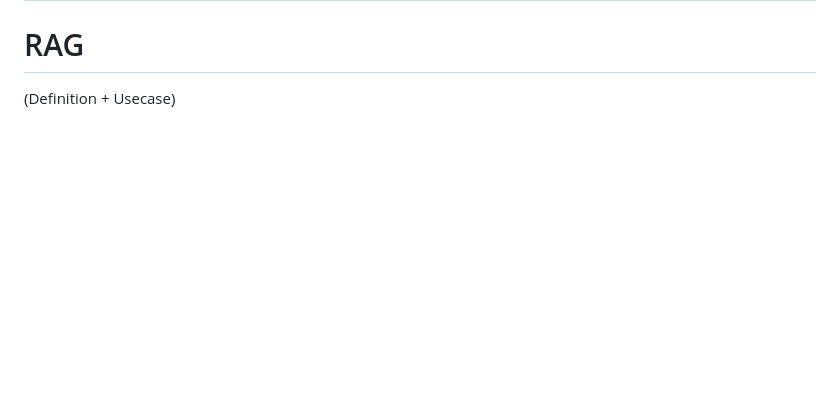
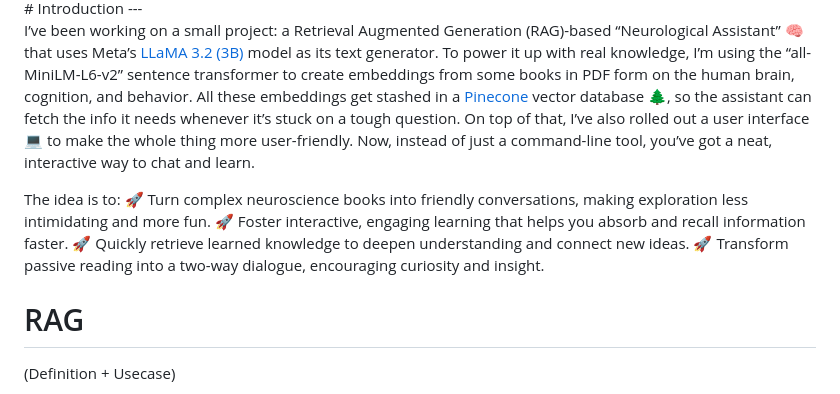
Before and after one commit to danhcon123/RAG-Llama, a Markdown page: README.md, the part around the change printed below. Rendered like a GitHub page; blank space fills up the shorter version.

```diff
--- a/README.md
+++ b/README.md
@@ -3,5 +6,14 @@
 # Introduction
 ---
 
+I’ve been working on a small project: a Retrieval Augmented Generation (RAG)-based “Neurological Assistant” 🧠 that uses Meta’s [LLaMA 3.2 (3B)](https://ai.meta.com/blog/llama-3-2-connect-2024-vision-edge-mobile-devices/) model as its text generator. To power it up with real knowledge, I’m using the “all-MiniLM-L6-v2” sentence transformer to create embeddings from some books in PDF form on the human brain, cognition, and behavior. All these embeddings get stashed in a [Pinecone](https://www.pinecone.io/) vector database 🌲, so the assistant can fetch the info it needs whenever it’s stuck on a tough question. On top of that, I’ve also rolled out a user interface 💻 to make the whole thing more user-friendly. Now, instead of just a command-line tool, you’ve got a neat, interactive way to chat and learn.
+
+The idea is to:
+🚀 Turn complex neuroscience books into friendly conversations, making exploration less intimidating and more fun.
+🚀 Foster interactive, engaging learning that helps you absorb and recall information faster.
+🚀 Quickly retrieve learned knowledge to deepen understanding and connect new ideas.
+🚀 Transform passive reading into a two-way dialogue, encouraging curiosity and insight.
+
+
 # RAG
 (Definition + Usecase)
```
Also changed, not shown: other parts of README.md (+7 -0 lines), static/images/4.PNG (added), static/images/RAG.PNG (added), static/images/top.PNG (added), 1 other file.
